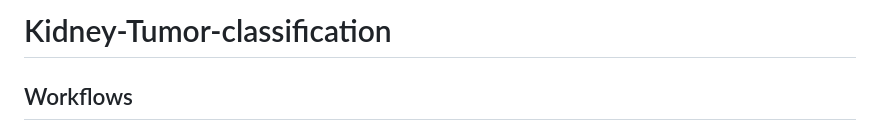
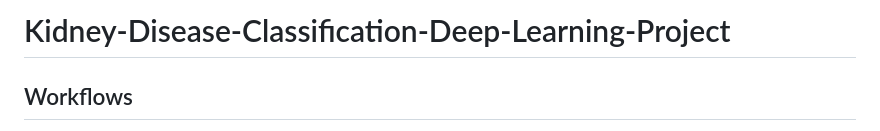
Before and after one commit to kapilrahtor/Kidney-Disease-Classification-Deep-Learning-Project, a Markdown page: README.md, the part around the change. GitHub-like rendering.

```diff
--- a/README.md
+++ b/README.md
@@ -1,4 +1,4 @@
-# Kidney-Tumor-classification
+# Kidney-Disease-Classification-Deep-Learning-Project
 
 ## Workflows
 
```
